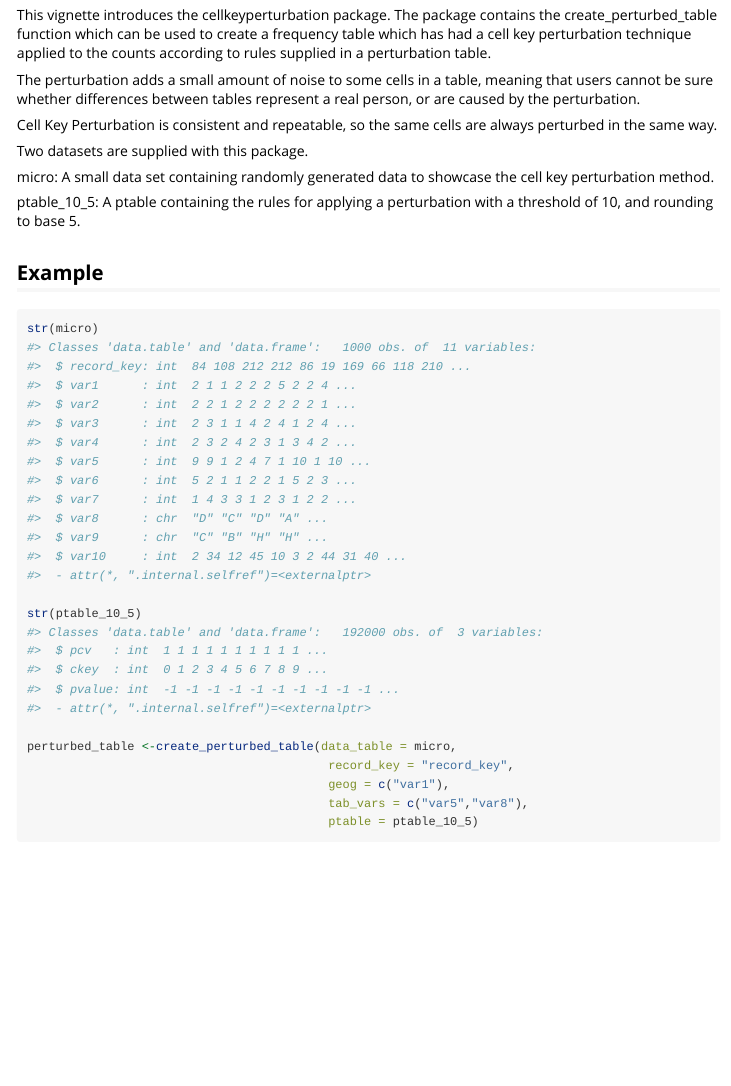
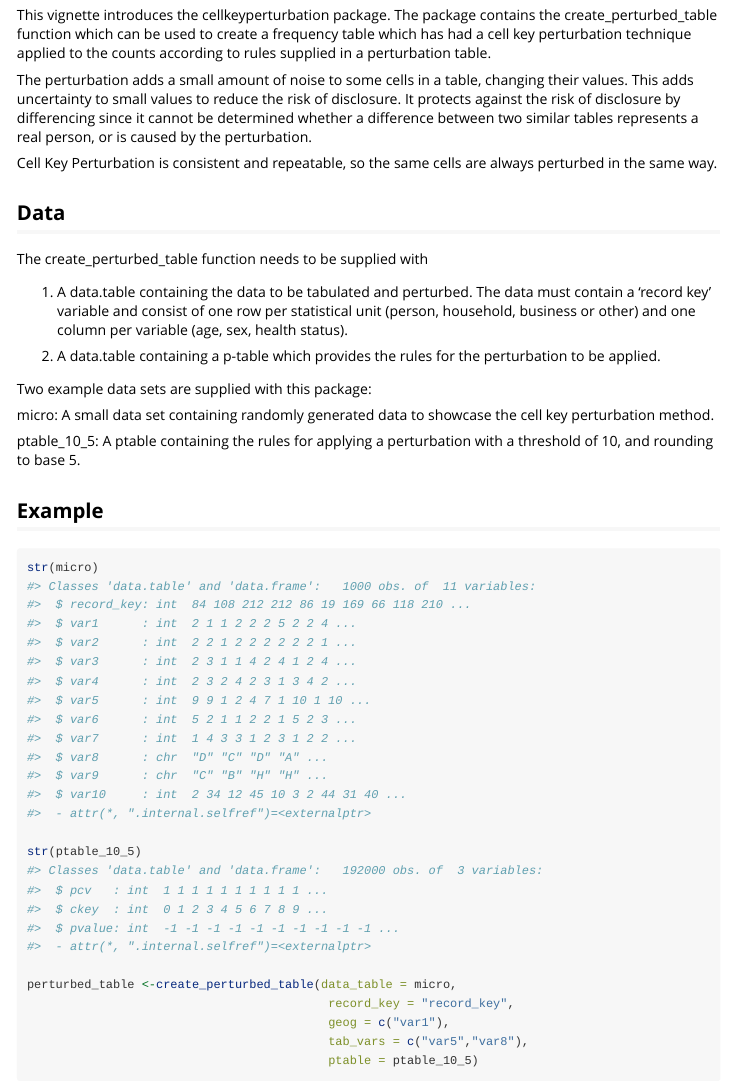
Before and after one commit to ONSdigital/cell-key-perturbation-R, an R Markdown document (vignettes/intro_to_cellkeyperturbation.Rmd): the page in a window 1100 px wide, from 120 px down. Rendered offline with R 4.5, knitr and Pandoc, with nearby package versions; some code elsewhere in the file could not run offline.

Commit message:
Changed documentation

````diff
--- a/vignettes/intro_to_cellkeyperturbation.Rmd
+++ b/vignettes/intro_to_cellkeyperturbation.Rmd
@@ -19,11 +19,20 @@ library(cellkeyperturbation)
 ```
 This vignette introduces the cellkeyperturbation package. The package contains the create_perturbed_table function which can be used to create a frequency table which has had a cell key perturbation technique applied to the counts according to rules supplied in a perturbation table.
 
-The perturbation adds a small amount of noise to some cells in a table, meaning that users cannot be sure whether differences between tables represent a real person, or are caused by the perturbation.
+The perturbation adds a small amount of noise to some cells in a table, changing their values. This adds uncertainty to small values to reduce the risk of disclosure. It protects against the risk of disclosure by differencing since it cannot be determined whether a difference between two similar tables represents a real person, or is caused by the perturbation.
 
 Cell Key Perturbation is consistent and repeatable, so the same cells are always perturbed in the same way.
 
-Two datasets are supplied with this package.
+Data
+-------
+
+The create_perturbed_table function needs to be supplied with
+
+1. A data.table containing the data to be tabulated and perturbed. The data must contain a 'record key' variable and consist of one row per statistical unit (person, household, business or other) and one column per variable (age, sex, health status).
+
+2. A data.table containing a p-table which provides the rules for the perturbation to be applied.
+
+Two example data sets are supplied with this package:
 
 micro: A small data set containing randomly generated data to showcase the cell key perturbation method.
 
````
Also changed, not shown: R/create_perturbed_table.R (+3 -9 lines), 3 other files.
